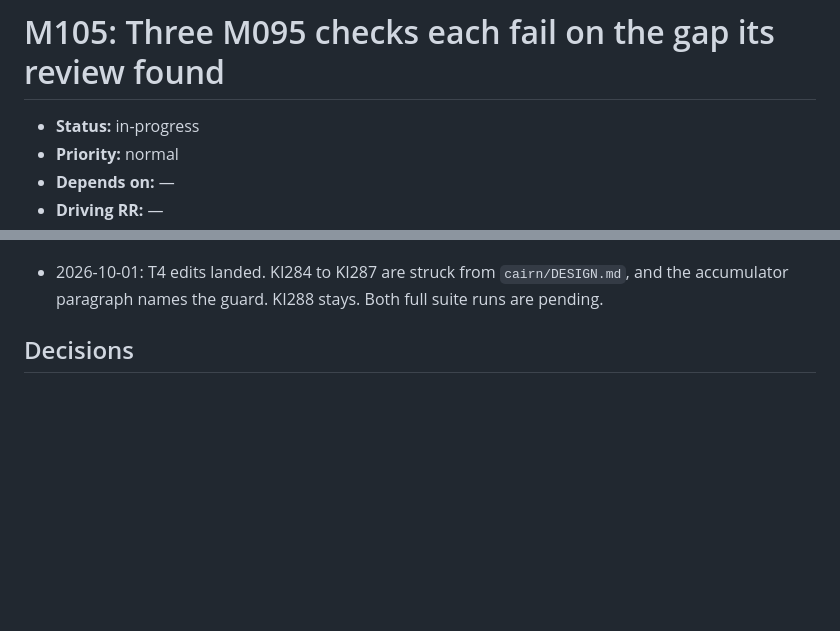
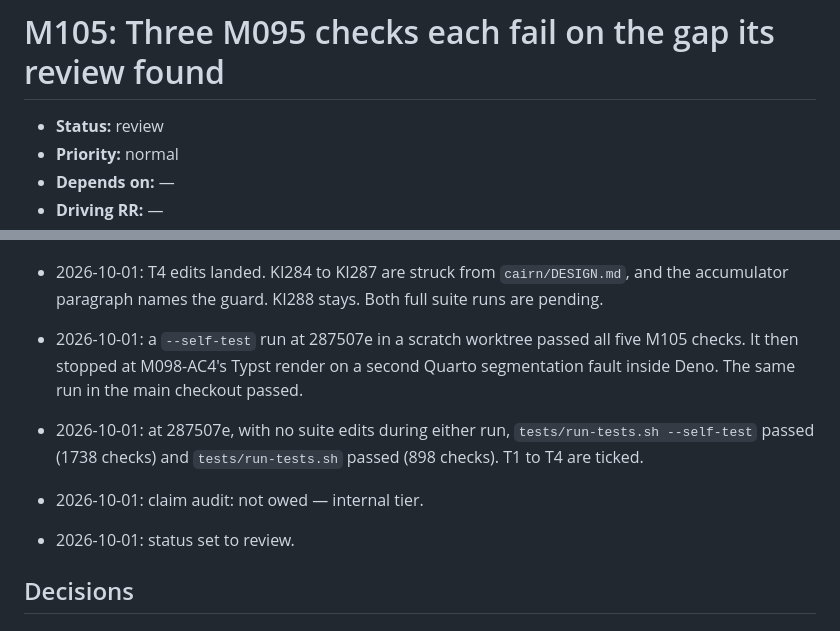
Before and after one commit to jmgirard/quarto-index, a Markdown page: cairn/milestones/M105-m095-check-gaps.md, 2 parts joined by grey strips. Drawn GitHub-style; blank space fills up the shorter version.

Commit message:
M105: tasks done, both suite runs green; status review

```diff
--- a/cairn/milestones/M105-m095-check-gaps.md
+++ b/cairn/milestones/M105-m095-check-gaps.md
@@ -4,7 +4,7 @@
      cairn_validate's <150 over the plan-owned body. -->
 # M105: Three M095 checks each fail on the gap its review found
 
-- **Status:** in-progress
+- **Status:** review
 - **Priority:** normal
 - **Depends on:** —
 - **Driving RR:** —
@@ -134,6 +134,10 @@ probe's output instead of stating a count. The plan gate chose that form.
 - 2026-10-01: the first full `--self-test` run at the T1 commit stopped at M063-AC1 on a Quarto segmentation fault inside Deno, before any M105 check ran. It is no evidence either way, and the run is repeated after T4.
 - 2026-10-01: T3 code landed. `outside-heading` takes the container and heading tags ahead of the ids, and the call and plant runs pass `section h2`. The `div` and `h3` plants are new. Under Python 3.9.6 and 3.14.7 on the last capture, the call passes on both `place-blocked` renders. Each plant is red, naming its tag. Python 3.12 is not installed here, so 3.14.7 stands in as the newest in reach. T3 stays unticked until a full suite run passes.
 - 2026-10-01: T4 edits landed. KI284 to KI287 are struck from `cairn/DESIGN.md`, and the accumulator paragraph names the guard. KI288 stays. Both full suite runs are pending.
+- 2026-10-01: a `--self-test` run at 287507e in a scratch worktree passed all five M105 checks. It then stopped at M098-AC4's Typst render on a second Quarto segmentation fault inside Deno. The same run in the main checkout passed.
+- 2026-10-01: at 287507e, with no suite edits during either run, `tests/run-tests.sh --self-test` passed (1738 checks) and `tests/run-tests.sh` passed (898 checks). T1 to T4 are ticked.
+- 2026-10-01: claim audit: not owed — internal tier.
+- 2026-10-01: status set to review.
 
 ## Decisions
 
```
Also changed, not shown: other parts of cairn/milestones/M105-m095-check-gaps.md (+4 -4 lines), cairn/ROADMAP.md (+1 -1 lines).
